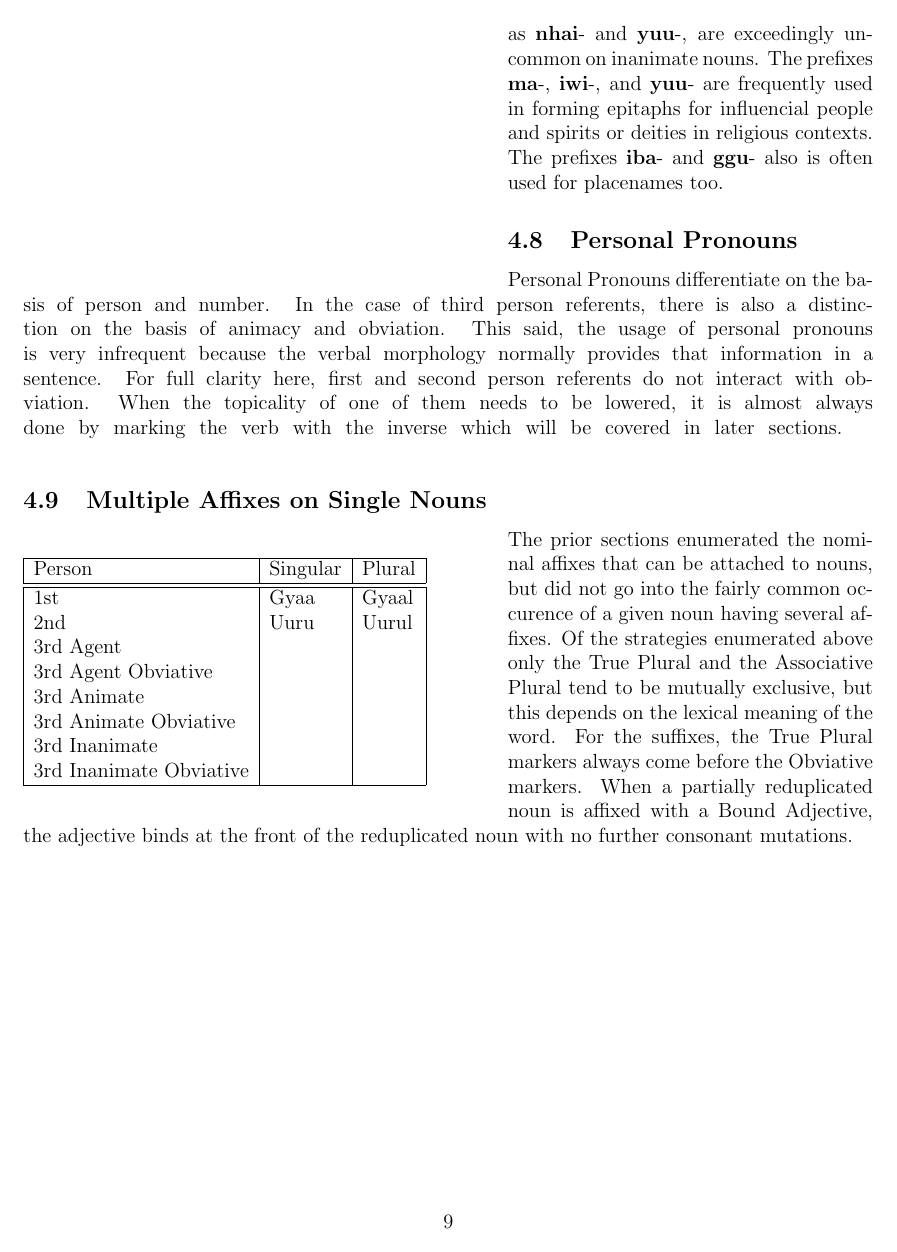
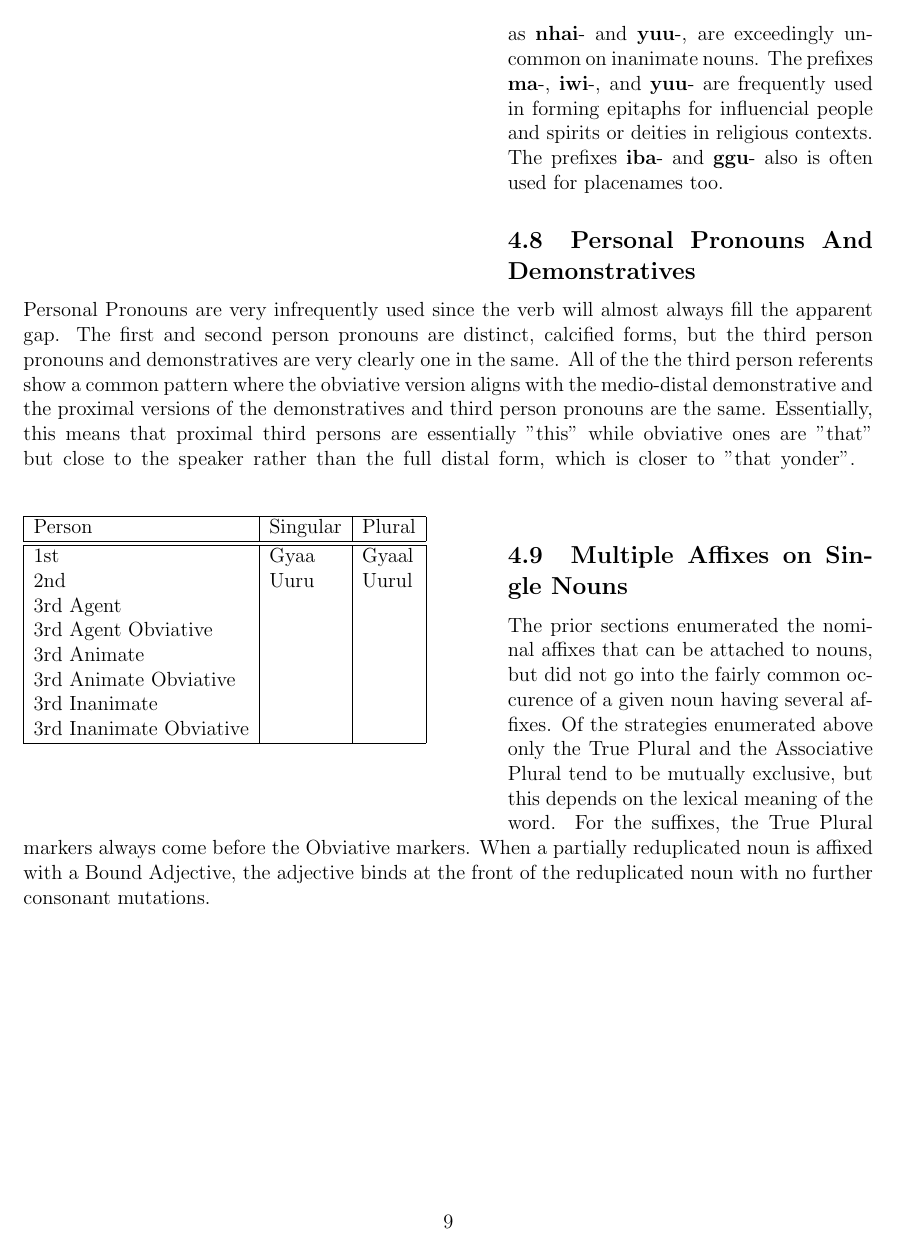
Before and after one commit to jsburke/Conlangs, a LaTeX document (langs/Proto-Aalyu/Proto-Aalyu.tex, which reads langs/Proto-Aalyu/nouns.tex): page 9 of 9. Compiled offline with pdfLaTeX.

Commit message:
notes for the pronouns section

```diff
--- a/langs/Proto-Aalyu/nouns.tex
+++ b/langs/Proto-Aalyu/nouns.tex
@@ -68,8 +68,8 @@ There a handful of general use particles and patterns in \langname. With the exc
   \end{wrapfigure}
   Only one adjectival prefix may be applied to a given noun. Furthermore, some, such as \prefixtext{nhai} and \prefixtext{yuu}, are exceedingly uncommon on inanimate nouns. The prefixes \prefixtext{ma}, \prefixtext{iwi}, and \prefixtext{yuu} are frequently used in forming epitaphs for influencial people and spirits or deities in religious contexts. The prefixes \prefixtext{iba} and \prefixtext{ggu} also is often used for placenames too.
 
-  \subsection{Personal Pronouns}
-  Personal Pronouns differentiate on the basis of person and number. In the case of third person referents, there is also a distinction on the basis of animacy and obviation. This said, the usage of personal pronouns is very infrequent because the verbal morphology normally provides that information in a sentence. For full clarity here, first and second person referents do not interact with obviation. When the topicality of one of them needs to be lowered, it is almost always done by marking the verb with the inverse which will be covered in later sections.
+  \subsection{Personal Pronouns And Demonstratives}
+  Personal Pronouns are very infrequently used since the verb will almost always fill the apparent gap. The first and second person pronouns are distinct, calcified forms, but the third person pronouns and demonstratives are very clearly one in the same. All of the the third person referents show a common pattern where the obviative version aligns with the medio-distal demonstrative and the proximal versions of the demonstratives and third person pronouns are the same. Essentially, this means that proximal third persons are essentially "this" while obviative ones are "that" but close to the speaker rather than the full distal form, which is closer to "that yonder".
   \vertspace
   \begin{wrapfigure}{l}{0.55\textwidth}
     \begin{tabular}{|l|l|l|}
```
Also changed, not shown: langs/Proto-Aalyu/Proto-Aalyu.pdf.
